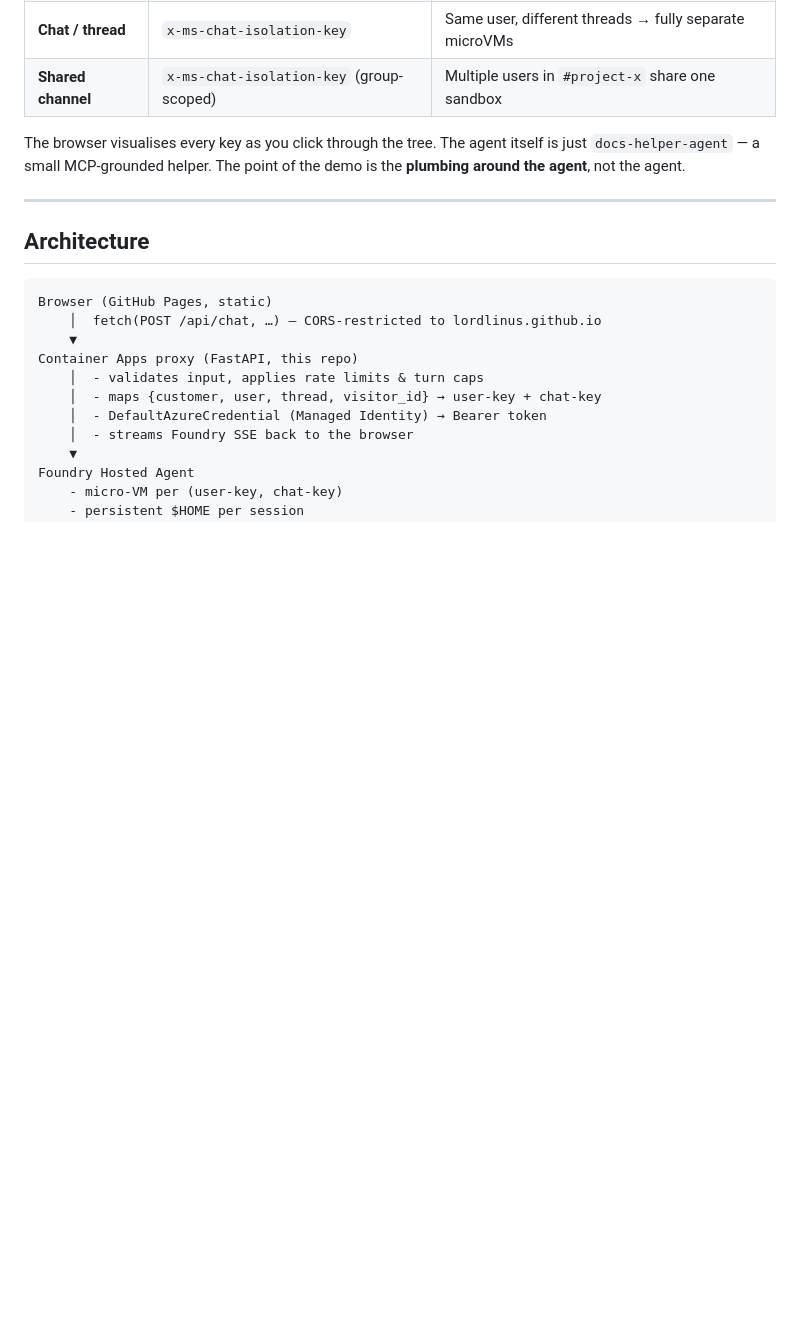
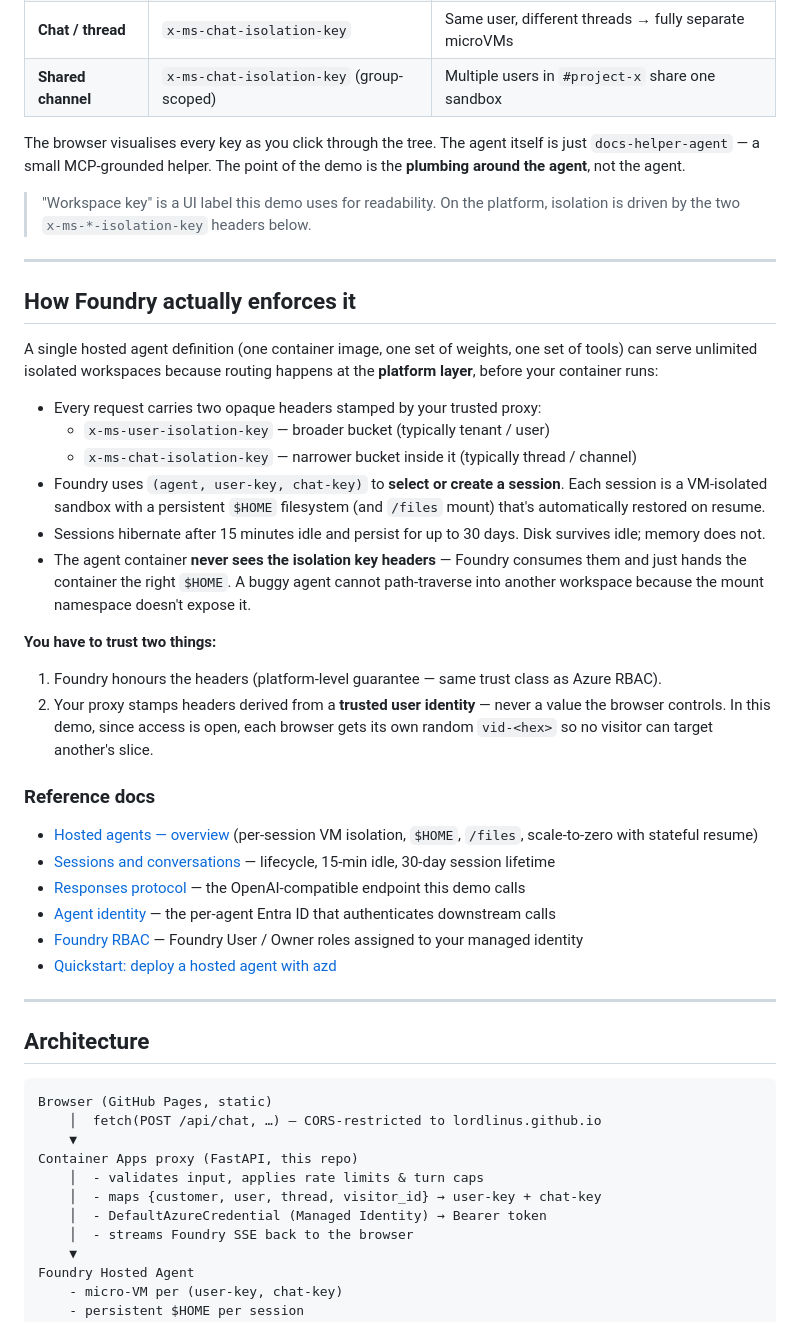
Before and after one commit to lordlinus/foundry-agents-isolation-demo, a Markdown page: README.md, the part around the change. Rendered like a GitHub page; blank space fills up the shorter version.

Commit message:
Document Foundry isolation model with official doc links
Co-authored-by: Copilot <223556219+Copilot@users.noreply.github.com>

```diff
--- a/README.md
+++ b/README.md
@@ -20,6 +20,34 @@ Three nested workspace boundaries, all enforced by Foundry — not by the agent
 | **Shared channel** | `x-ms-chat-isolation-key` (group-scoped) | Multiple users in `#project-x` share one sandbox |
 
 The browser visualises every key as you click through the tree. The agent itself is just `docs-helper-agent` — a small MCP-grounded helper. The point of the demo is the **plumbing around the agent**, not the agent.
+
+> "Workspace key" is a UI label this demo uses for readability. On the platform, isolation is driven by the two `x-ms-*-isolation-key` headers below.
+
+---
+
+## How Foundry actually enforces it
+
+A single hosted agent definition (one container image, one set of weights, one set of tools) can serve unlimited isolated workspaces because routing happens at the **platform layer**, before your container runs:
+
+- Every request carries two opaque headers stamped by your trusted proxy:
+  - `x-ms-user-isolation-key` — broader bucket (typically tenant / user)
+  - `x-ms-chat-isolation-key` — narrower bucket inside it (typically thread / channel)
+- Foundry uses `(agent, user-key, chat-key)` to **select or create a session**. Each session is a VM-isolated sandbox with a persistent `$HOME` filesystem (and `/files` mount) that's automatically restored on resume.
+- Sessions hibernate after 15 minutes idle and persist for up to 30 days. Disk survives idle; memory does not.
+- The agent container **never sees the isolation key headers** — Foundry consumes them and just hands the container the right `$HOME`. A buggy agent cannot path-traverse into another workspace because the mount namespace doesn't expose it.
+
+**You have to trust two things:**
+1. Foundry honours the headers (platform-level guarantee — same trust class as Azure RBAC).
+2. Your proxy stamps headers derived from a **trusted user identity** — never a value the browser controls. In this demo, since access is open, each browser gets its own random `vid-<hex>` so no visitor can target another's slice.
+
+### Reference docs
+
+- [Hosted agents — overview](https://learn.microsoft.com/en-us/azure/foundry/agents/concepts/hosted-agents) (per-session VM isolation, `$HOME`, `/files`, scale-to-zero with stateful resume)
+- [Sessions and conversations](https://learn.microsoft.com/en-us/azure/foundry/agents/concepts/hosted-agents#sessions-and-conversations) — lifecycle, 15-min idle, 30-day session lifetime
+- [Responses protocol](https://learn.microsoft.com/en-us/azure/foundry/agents/concepts/hosted-agents#protocols-responses-and-invocations) — the OpenAI-compatible endpoint this demo calls
+- [Agent identity](https://learn.microsoft.com/en-us/azure/foundry/agents/concepts/agent-identity) — the per-agent Entra ID that authenticates downstream calls
+- [Foundry RBAC](https://learn.microsoft.com/en-us/azure/foundry/concepts/rbac-foundry) — Foundry User / Owner roles assigned to your managed identity
+- [Quickstart: deploy a hosted agent with azd](https://learn.microsoft.com/en-us/azure/foundry/agents/how-to/deploy-hosted-agents)
 
 ---
 
```
